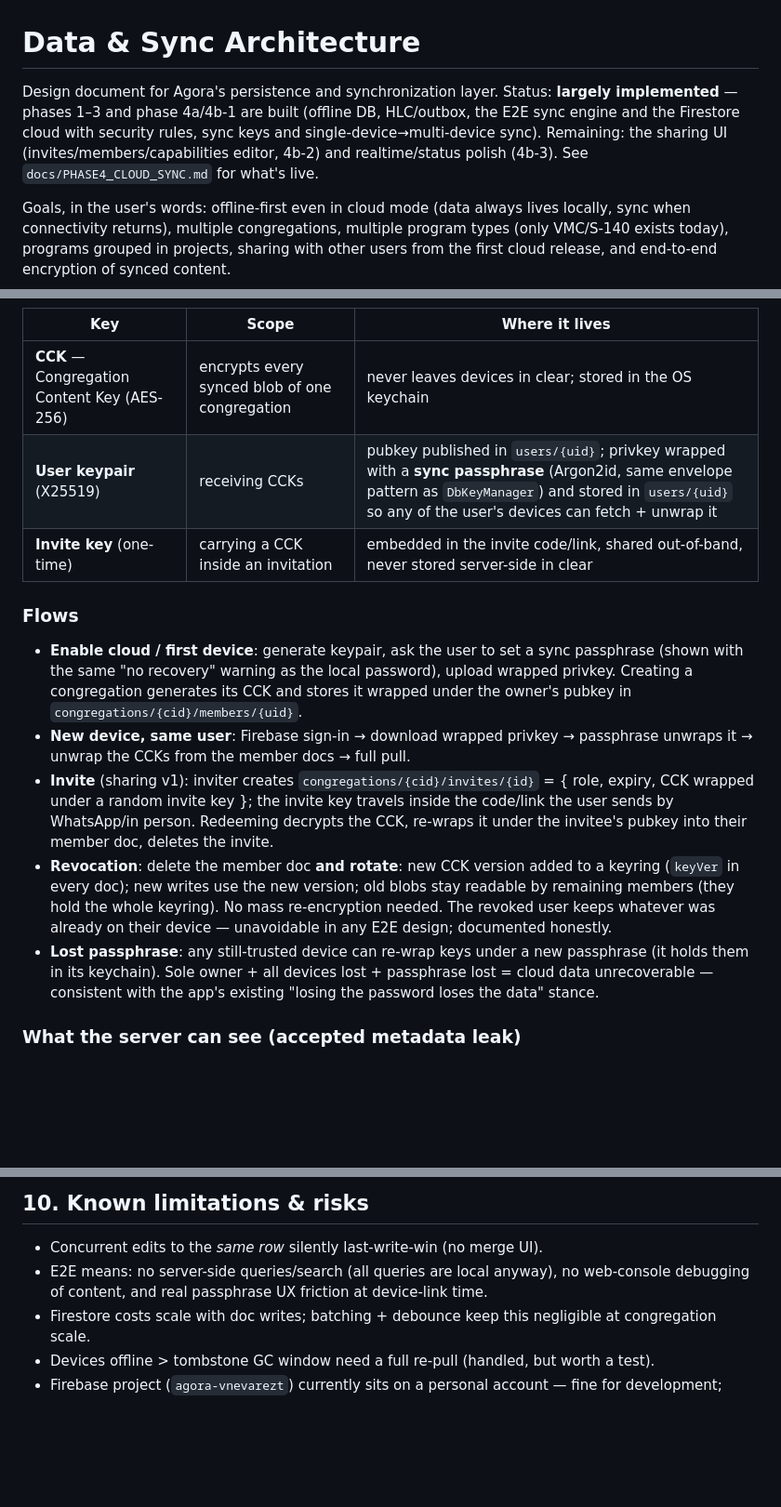
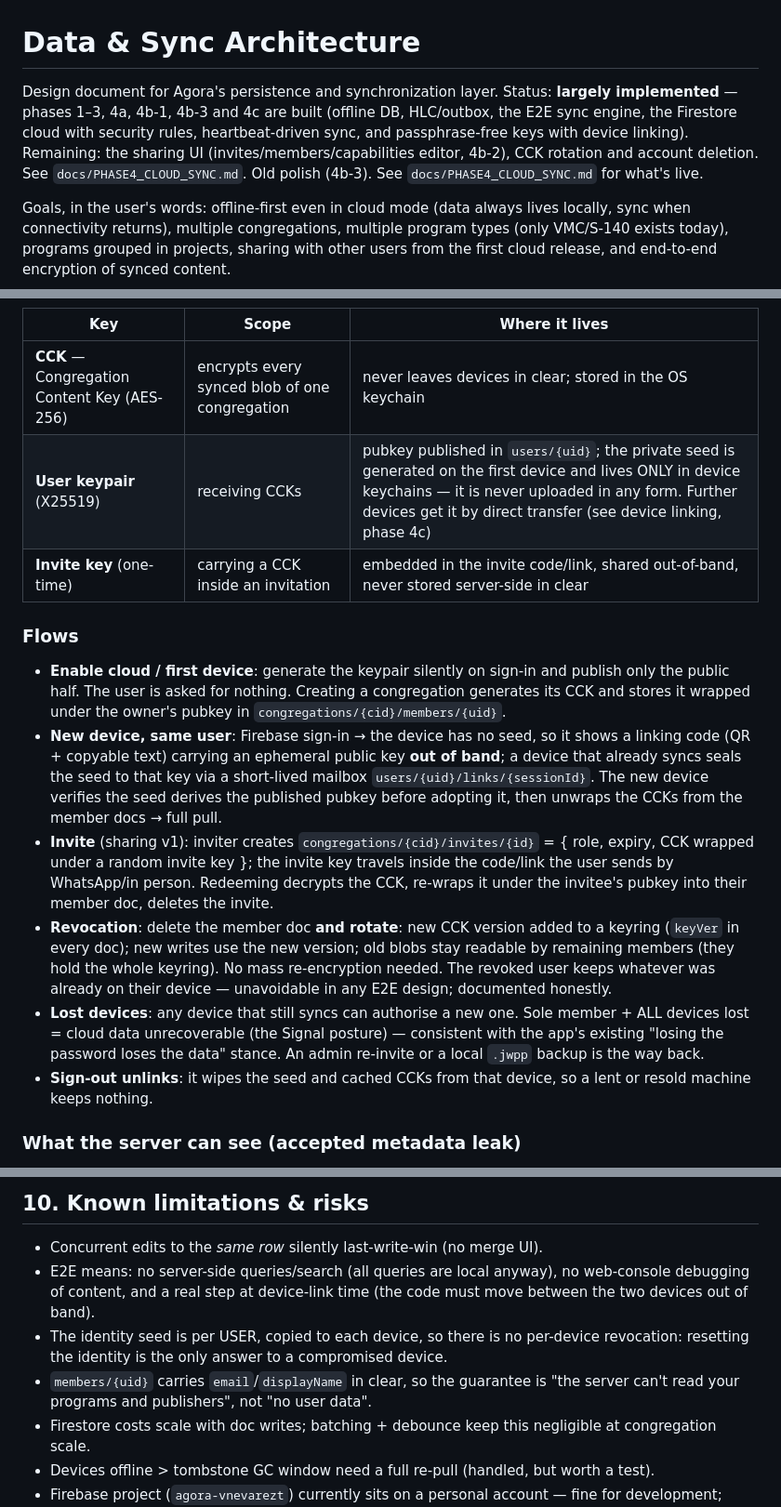
Before and after one commit to vnevarezt/Agora, a Markdown page: docs/DATA_ARCHITECTURE.md, 3 parts joined by grey strips. Shown at 93% size. Drawn GitHub-style; blank space fills up the shorter version.

```diff
--- a/docs/DATA_ARCHITECTURE.md
+++ b/docs/DATA_ARCHITECTURE.md
@@ -1,11 +1,12 @@
 # Data & Sync Architecture
 
 Design document for Agora's persistence and synchronization layer. Status:
-**largely implemented** — phases 1–3 and phase 4a/4b-1 are built (offline
-DB, HLC/outbox, the E2E sync engine and the Firestore cloud with security
-rules, sync keys and single-device→multi-device sync). Remaining: the
-sharing UI (invites/members/capabilities editor, 4b-2) and realtime/status
-polish (4b-3). See `docs/PHASE4_CLOUD_SYNC.md` for what's live.
+**largely implemented** — phases 1–3, 4a, 4b-1, 4b-3 and 4c are built
+(offline DB, HLC/outbox, the E2E sync engine, the Firestore cloud with
+security rules, heartbeat-driven sync, and passphrase-free keys with device
+linking). Remaining: the sharing UI (invites/members/capabilities editor,
+4b-2), CCK rotation and account deletion. See `docs/PHASE4_CLOUD_SYNC.md`.
+Old polish (4b-3). See `docs/PHASE4_CLOUD_SYNC.md` for what's live.
 
 Goals, in the user's words: offline-first even in cloud mode (data always
 lives locally, sync when connectivity returns), multiple congregations,
@@ -169,18 +170,21 @@ New material:
 | Key | Scope | Where it lives |
 |---|---|---|
 | **CCK** — Congregation Content Key (AES-256) | encrypts every synced blob of one congregation | never leaves devices in clear; stored in the OS keychain |
-| **User keypair** (X25519) | receiving CCKs | pubkey published in `users/{uid}`; privkey wrapped with a **sync passphrase** (Argon2id, same envelope pattern as `DbKeyManager`) and stored in `users/{uid}` so any of the user's devices can fetch + unwrap it |
+| **User keypair** (X25519) | receiving CCKs | pubkey published in `users/{uid}`; the private seed is generated on the first device and lives ONLY in device keychains — it is never uploaded in any form. Further devices get it by direct transfer (see device linking, phase 4c) |
 | **Invite key** (one-time) | carrying a CCK inside an invitation | embedded in the invite code/link, shared out-of-band, never stored server-side in clear |
 
 ### Flows
 
-- **Enable cloud / first device**: generate keypair, ask the user to set a
-  sync passphrase (shown with the same "no recovery" warning as the local
-  password), upload wrapped privkey. Creating a congregation generates its
-  CCK and stores it wrapped under the owner's pubkey in
-  `congregations/{cid}/members/{uid}`.
-- **New device, same user**: Firebase sign-in → download wrapped privkey →
-  passphrase unwraps it → unwrap the CCKs from the member docs → full pull.
+- **Enable cloud / first device**: generate the keypair silently on sign-in
+  and publish only the public half. The user is asked for nothing. Creating a
+  congregation generates its CCK and stores it wrapped under the owner's
+  pubkey in `congregations/{cid}/members/{uid}`.
+- **New device, same user**: Firebase sign-in → the device has no seed, so it
+  shows a linking code (QR + copyable text) carrying an ephemeral public key
+  **out of band**; a device that already syncs seals the seed to that key via
+  a short-lived mailbox `users/{uid}/links/{sessionId}`. The new device
+  verifies the seed derives the published pubkey before adopting it, then
+  unwraps the CCKs from the member docs → full pull.
 - **Invite** (sharing v1): inviter creates
   `congregations/{cid}/invites/{id}` = { role, expiry, CCK wrapped under a
   random invite key }; the invite key travels inside the code/link the user
@@ -191,10 +195,12 @@ New material:
   blobs stay readable by remaining members (they hold the whole keyring).
   No mass re-encryption needed. The revoked user keeps whatever was already
   on their device — unavoidable in any E2E design; documented honestly.
-- **Lost passphrase**: any still-trusted device can re-wrap keys under a new
-  passphrase (it holds them in its keychain). Sole owner + all devices lost +
-  passphrase lost = cloud data unrecoverable — consistent with the app's
-  existing "losing the password loses the data" stance.
+- **Lost devices**: any device that still syncs can authorise a new one. Sole
+  member + ALL devices lost = cloud data unrecoverable (the Signal posture) —
+  consistent with the app's existing "losing the password loses the data"
+  stance. An admin re-invite or a local `.jwpp` backup is the way back.
+- **Sign-out unlinks**: it wipes the seed and cached CCKs from that device, so
+  a lent or resold machine keeps nothing.
 
 ### What the server can see (accepted metadata leak)
 
@@ -279,8 +285,13 @@ Each phase is releasable on its own; phases 1–3 carry zero cloud risk.
 
 - Concurrent edits to the *same row* silently last-write-win (no merge UI).
 - E2E means: no server-side queries/search (all queries are local anyway),
-  no web-console debugging of content, and real passphrase UX friction at
-  device-link time.
+  no web-console debugging of content, and a real step at device-link time
+  (the code must move between the two devices out of band).
+- The identity seed is per USER, copied to each device, so there is no
+  per-device revocation: resetting the identity is the only answer to a
+  compromised device.
+- `members/{uid}` carries `email`/`displayName` in clear, so the guarantee is
+  "the server can't read your programs and publishers", not "no user data".
 - Firestore costs scale with doc writes; batching + debounce keep this
   negligible at congregation scale.
 - Devices offline > tombstone GC window need a full re-pull (handled, but
```
Also changed, not shown: other parts of docs/DATA_ARCHITECTURE.md (+1 -1 lines), docs/PHASE4_CLOUD_SYNC.md (+51 -0 lines).
